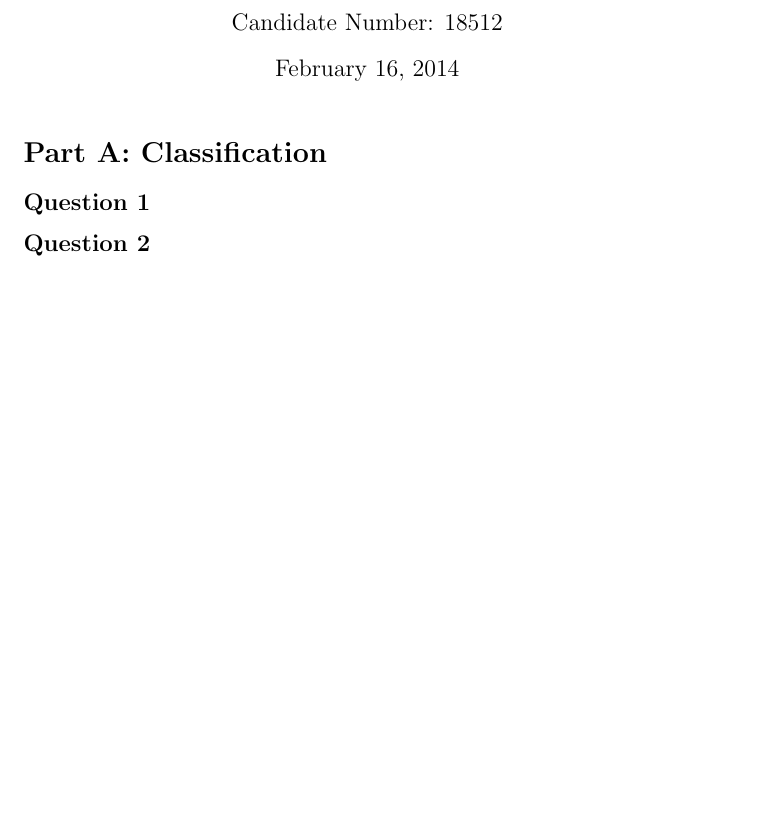
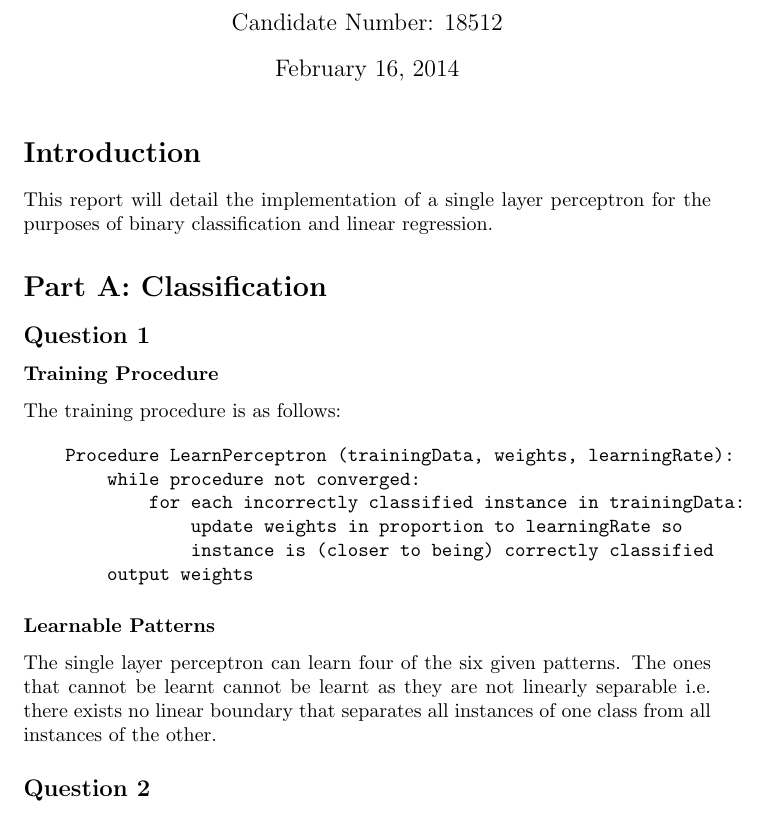
Before and after one commit to alexj136/NeuralNet, a LaTeX problem sheet (Neural Networks/assignment1/assignment1.tex): part of the page, cut so that both start at the same text, the shorter picture padded with empty space. Compiled offline with pdfLaTeX.

Commit message:
Cont report

```diff
--- a/Neural Networks/assignment1/assignment1.tex
+++ b/Neural Networks/assignment1/assignment1.tex
@@ -6,11 +6,31 @@
 \begin{document}
 \maketitle
 
+\section*{Introduction}
+This report will detail the implementation of a single layer perceptron for the purposes of binary classification and linear regression.
+
 \section*{Part A: Classification}
 \subsection*{Question 1}
+\subsubsection*{Training Procedure}
+The training procedure is as follows:
+
+\begin{verbatim}
+    Procedure LearnPerceptron (trainingData, weights, learningRate):
+        while procedure not converged:
+            for each incorrectly classified instance in trainingData:
+                update weights in proportion to learningRate so
+                instance is (closer to being) correctly classified
+        output weights
+\end{verbatim}
+
+\subsubsection*{Learnable Patterns}
+The single layer perceptron can learn four of the six given patterns. The ones that cannot be learnt cannot be learnt as they are not linearly separable i.e. there exists no linear boundary that separates all instances of one class from all instances of the other.
+
 \subsection*{Question 2}
+
 \section*{Part B: Regression}
 \subsection*{Question 1}
+
 \subsection*{Question 2}
 
 \end{document}
```
